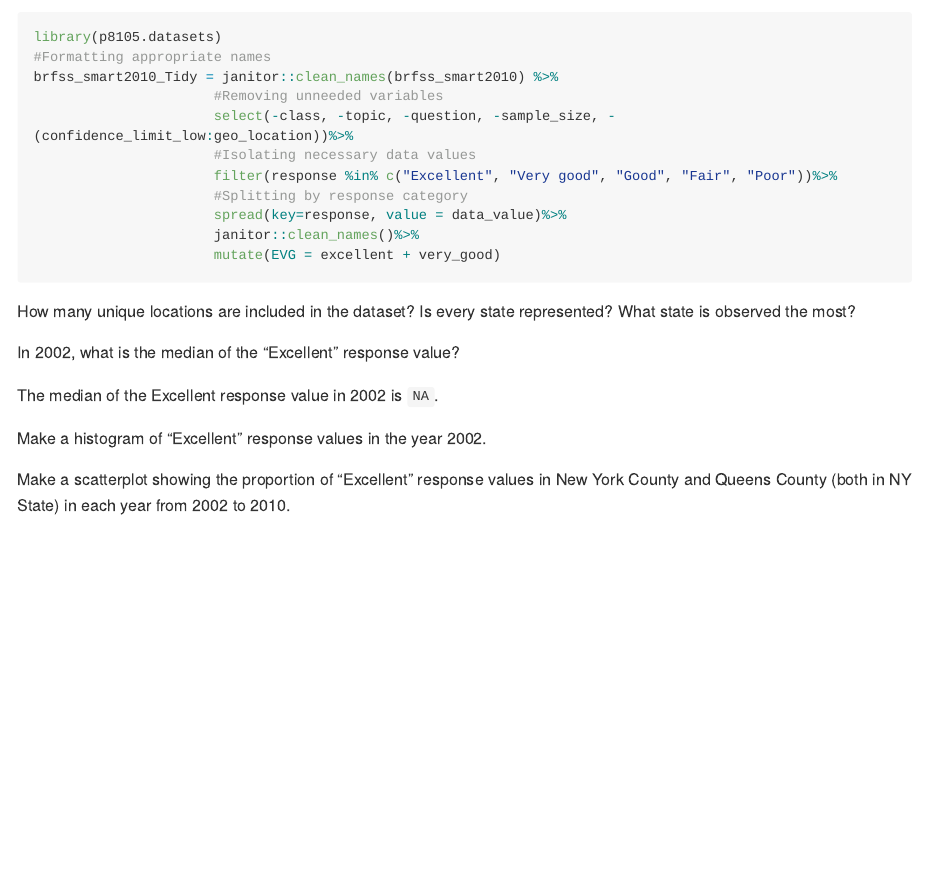
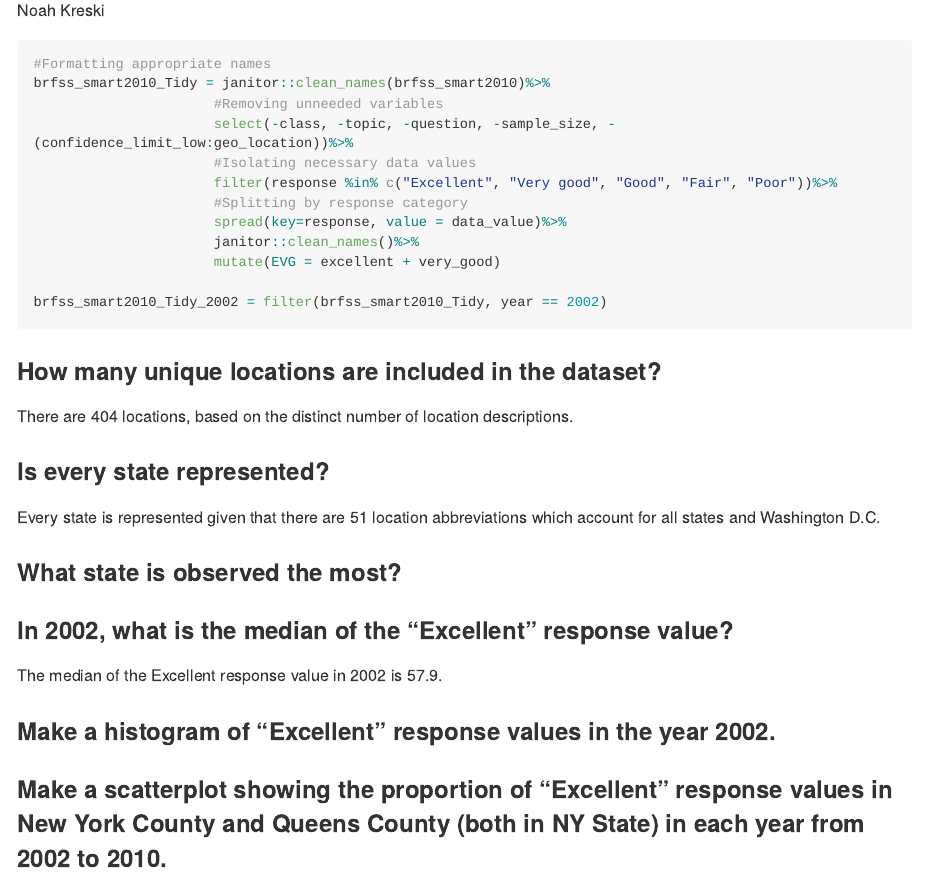
Before and after one commit to NoahKreski/p8105_HW2_ntk2109, an R Markdown document (HW2_Markdown.Rmd): the page in a window 1100 px wide, from 620 px down before the commit and from 110 px down after it, so that both start at the same text. The pictures show the output file HW2_Markdown.md that the author committed with the source, drawn offline in the style of GitHub; long lines of code are wrapped.

Commit message:
Answered the first followup Q's for problem 3

````diff
--- a/HW2_Markdown.Rmd
+++ b/HW2_Markdown.Rmd
@@ -19,18 +23,33 @@ brfss_smart2010_Tidy = janitor::clean_names(brfss_smart2010) %>%
                       spread(key=response, value = data_value)%>%
                       janitor::clean_names()%>%
                       mutate(EVG = excellent + very_good)
-```
 
-How many unique locations are included in the dataset? Is every state represented? What state is observed the most?
-
-In 2002, what is the median of the “Excellent” response value?
-
-```{r excellent_median,  include=FALSE}
 brfss_smart2010_Tidy_2002 = filter(brfss_smart2010_Tidy, year == 2002)
 ```
 
-The median of the Excellent response value in 2002 is ```r median(brfss_smart2010_Tidy_2002$EVG)```.
+###How many unique locations are included in the dataset?
 
-Make a histogram of “Excellent” response values in the year 2002.
+There are `r nrow(distinct(brfss_smart2010_Tidy, locationdesc))` locations, based on the distinct number of location descriptions.
 
-Make a scatterplot showing the proportion of “Excellent” response values in New York County and Queens County (both in NY State) in each year from 2002 to 2010.
+###Is every state represented?
+
+Every state is represented given that there are `r nrow(distinct(brfss_smart2010_Tidy, locationabbr))` location abbreviations which account for all states and Washington D.C.
+
+
+###What state is observed the most?
+
+
+
+
+
+
+
+###In 2002, what is the median of the “Excellent” response value?
+
+The median of the Excellent response value in 2002 is `r median(brfss_smart2010_Tidy_2002$EVG, na.rm=TRUE)`.
+
+
+
+###Make a histogram of “Excellent” response values in the year 2002.
+
+###Make a scatterplot showing the proportion of “Excellent” response values in New York County and Queens County (both in NY State) in each year from 2002 to 2010.
````
Also changed, not shown: HW2_Markdown.md, HW2_Markdown.Rmd (10 more changed lines).
